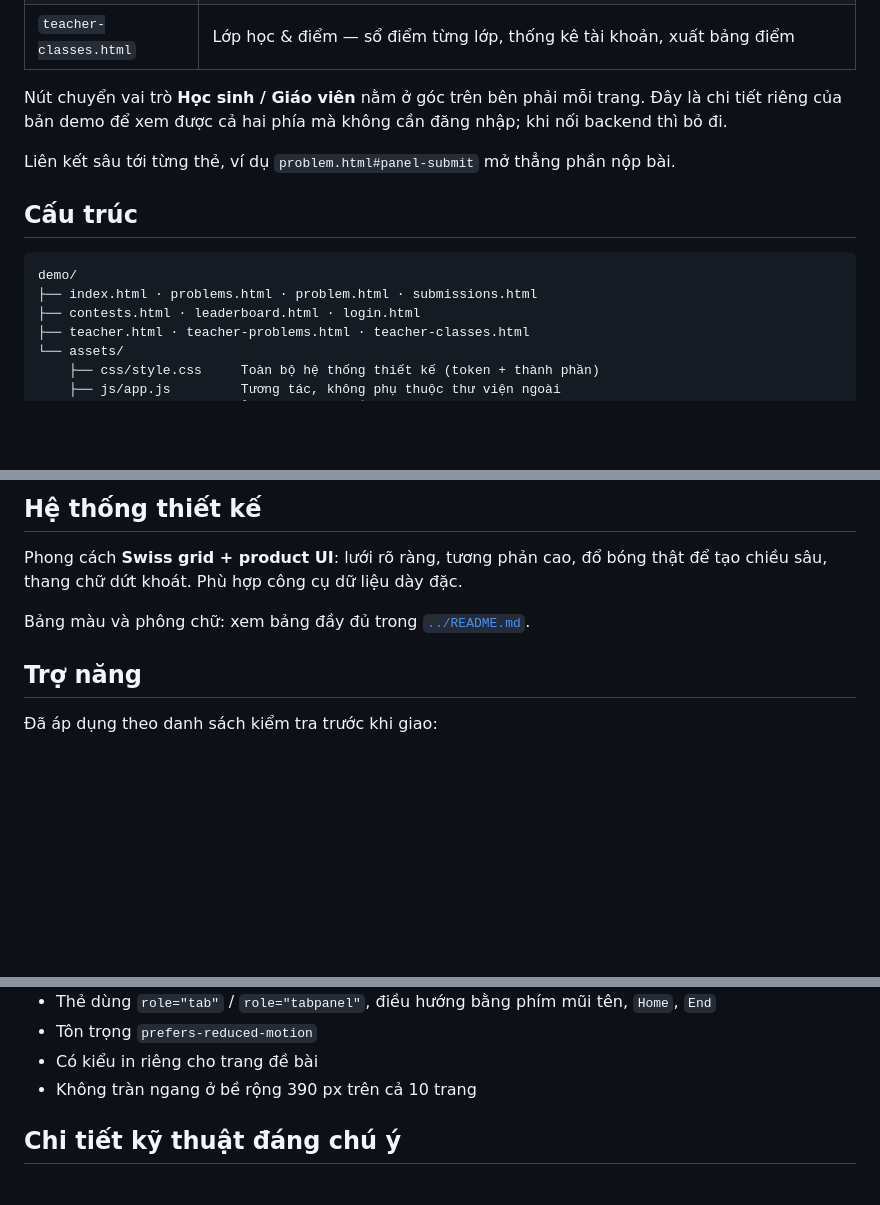
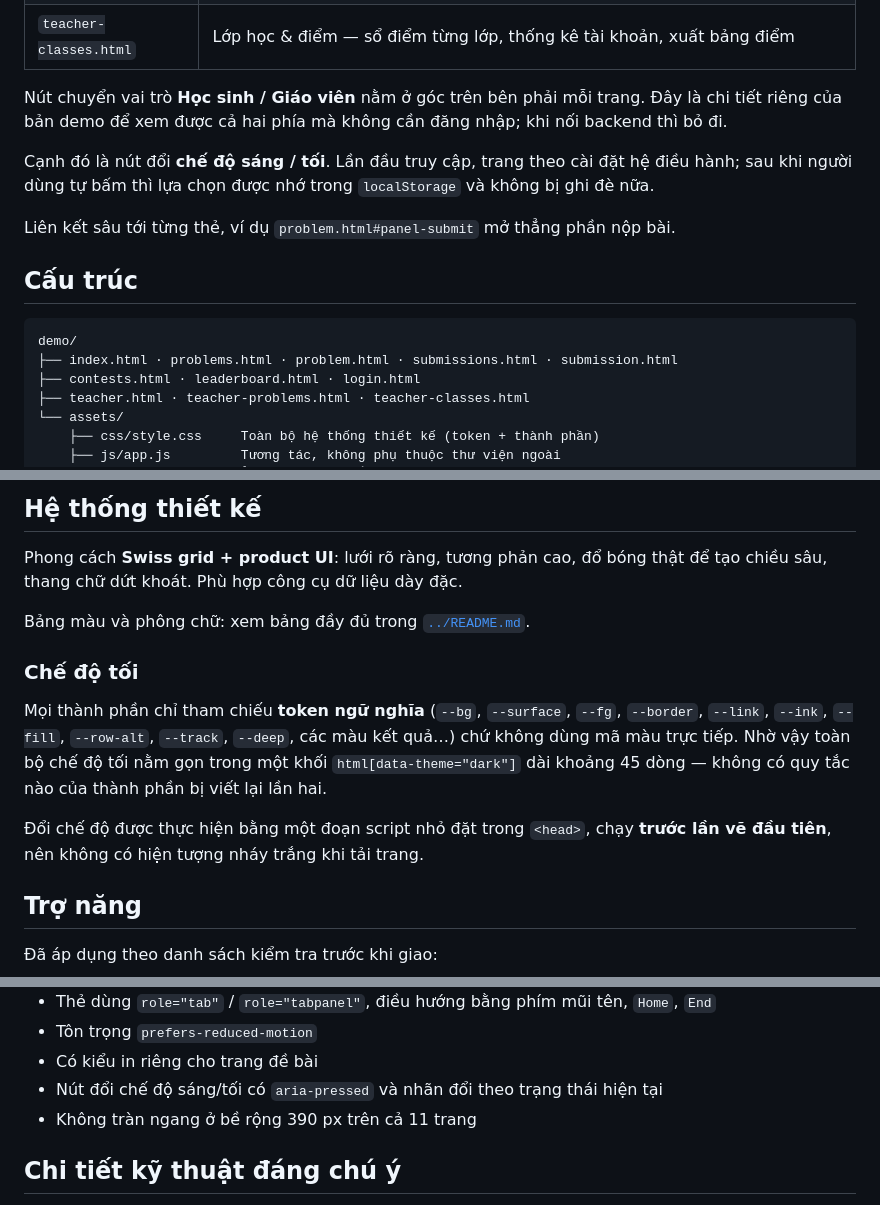
Before and after one commit to sarsvankelsion/songlo-oj, a Markdown page: demo/README.md, 3 parts joined by grey strips. Rendered like a GitHub page; blank space fills up the shorter version.

````diff
--- a/demo/README.md
+++ b/demo/README.md
@@ -39,13 +40,15 @@ Nhóm giáo viên:
 
 Nút chuyển vai trò **Học sinh / Giáo viên** nằm ở góc trên bên phải mỗi trang. Đây là chi tiết riêng của bản demo để xem được cả hai phía mà không cần đăng nhập; khi nối backend thì bỏ đi.
 
+Cạnh đó là nút đổi **chế độ sáng / tối**. Lần đầu truy cập, trang theo cài đặt hệ điều hành; sau khi người dùng tự bấm thì lựa chọn được nhớ trong `localStorage` và không bị ghi đè nữa.
+
 Liên kết sâu tới từng thẻ, ví dụ `problem.html#panel-submit` mở thẳng phần nộp bài.
 
 ## Cấu trúc
 
 ```
 demo/
-├── index.html · problems.html · problem.html · submissions.html
+├── index.html · problems.html · problem.html · submissions.html · submission.html
 ├── contests.html · leaderboard.html · login.html
 ├── teacher.html · teacher-problems.html · teacher-classes.html
 └── assets/
@@ -62,6 +65,12 @@ Phong cách **Swiss grid + product UI**: lưới rõ ràng, tương phản cao,
 
 Bảng màu và phông chữ: xem bảng đầy đủ trong [`../README.md`](../README.md).
 
+### Chế độ tối
+
+Mọi thành phần chỉ tham chiếu **token ngữ nghĩa** (`--bg`, `--surface`, `--fg`, `--border`, `--link`, `--ink`, `--fill`, `--row-alt`, `--track`, `--deep`, các màu kết quả…) chứ không dùng mã màu trực tiếp. Nhờ vậy toàn bộ chế độ tối nằm gọn trong một khối `html[data-theme="dark"]` dài khoảng 45 dòng — không có quy tắc nào của thành phần bị viết lại lần hai.
+
+Đổi chế độ được thực hiện bằng một đoạn script nhỏ đặt trong `<head>`, chạy **trước lần vẽ đầu tiên**, nên không có hiện tượng nháy trắng khi tải trang.
+
 ## Trợ năng
 
 Đã áp dụng theo danh sách kiểm tra trước khi giao:
@@ -76,7 +85,8 @@ Bảng màu và phông chữ: xem bảng đầy đủ trong [`../README.md`](../
 - Thẻ dùng `role="tab"` / `role="tabpanel"`, điều hướng bằng phím mũi tên, `Home`, `End`
 - Tôn trọng `prefers-reduced-motion`
 - Có kiểu in riêng cho trang đề bài
-- Không tràn ngang ở bề rộng 390 px trên cả 10 trang
+- Nút đổi chế độ sáng/tối có `aria-pressed` và nhãn đổi theo trạng thái hiện tại
+- Không tràn ngang ở bề rộng 390 px trên cả 11 trang
 
 ## Chi tiết kỹ thuật đáng chú ý
 
````
Also changed, not shown: other parts of demo/README.md (+3 -2 lines), README.md (+14 -2 lines), docs/07-chi-tiet-bai-nop.jpg (added), docs/08-che-do-toi.jpg (added), 14 other files.
